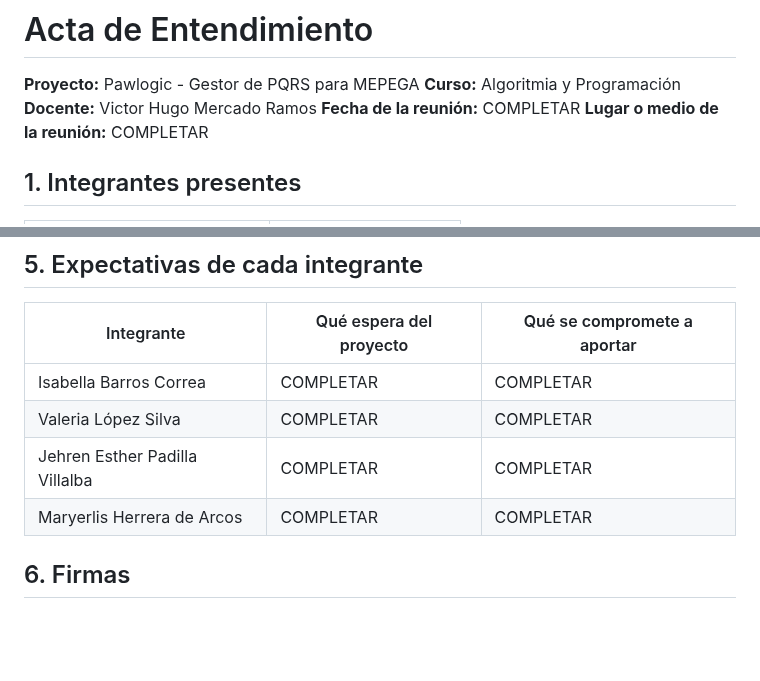
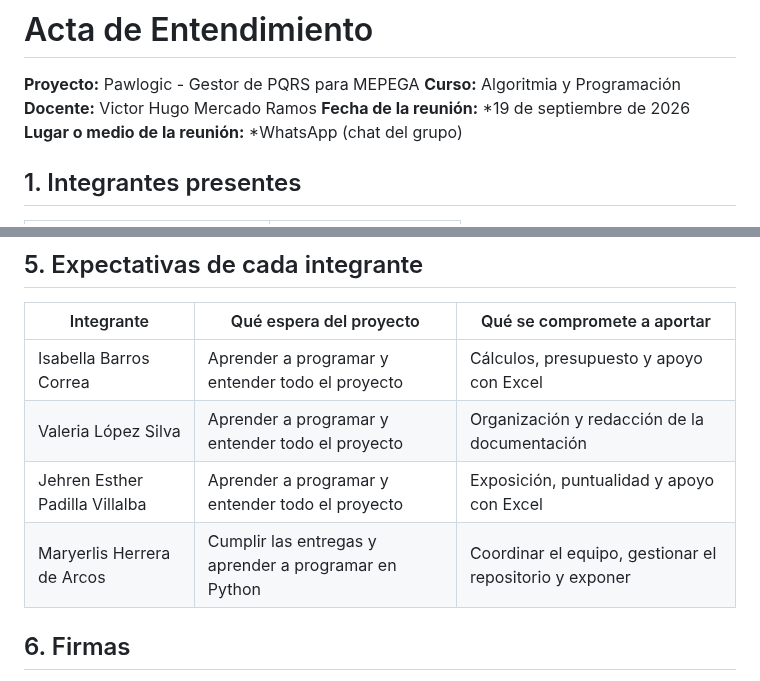
Before and after one commit to maryerlisherrera-cmd/Pawlogic, a Markdown page: docs/Acta_de_Entendimiento.md, 2 parts joined by grey strips. GitHub-like rendering; blank space fills up the shorter version.

```diff
--- a/docs/Acta_de_Entendimiento.md
+++ b/docs/Acta_de_Entendimiento.md
@@ -3,8 +3,8 @@
 **Proyecto:** Pawlogic - Gestor de PQRS para MEPEGA
 **Curso:** Algoritmia y Programación
 **Docente:** Victor Hugo Mercado Ramos
-**Fecha de la reunión:** COMPLETAR
-**Lugar o medio de la reunión:** COMPLETAR
+**Fecha de la reunión:** *19 de septiembre de 2026
+**Lugar o medio de la reunión:** *WhatsApp (chat del grupo)
 
 ## 1. Integrantes presentes
 
@@ -38,10 +38,10 @@ Desarrollar en Python un gestor de PQRS por consola para el Movimiento Estudiant
 
 | Integrante | Qué espera del proyecto | Qué se compromete a aportar |
 |------------|-------------------------|-----------------------------|
-| Isabella Barros Correa | COMPLETAR | COMPLETAR |
-| Valeria López Silva | COMPLETAR | COMPLETAR |
-| Jehren Esther Padilla Villalba | COMPLETAR | COMPLETAR |
-| Maryerlis Herrera de Arcos | COMPLETAR | COMPLETAR |
+| Isabella Barros Correa | Aprender a programar y entender todo el proyecto | Cálculos, presupuesto y apoyo con Excel |
+| Valeria López Silva | Aprender a programar y entender todo el proyecto | Organización y redacción de la documentación |
+| Jehren Esther Padilla Villalba | Aprender a programar y entender todo el proyecto | Exposición, puntualidad y apoyo con Excel |
+| Maryerlis Herrera de Arcos | Cumplir las entregas y aprender a programar en Python | Coordinar el equipo, gestionar el repositorio y exponer |
 
 ## 6. Firmas
 
```
Also changed, not shown: other parts of docs/Acta_de_Entendimiento.md (+4 -4 lines), docs/firma isabella.jpeg (added), docs/firma jehren.jpeg (added), docs/firma mayerlis.jpeg (added), docs/firma valeria.png (added).
